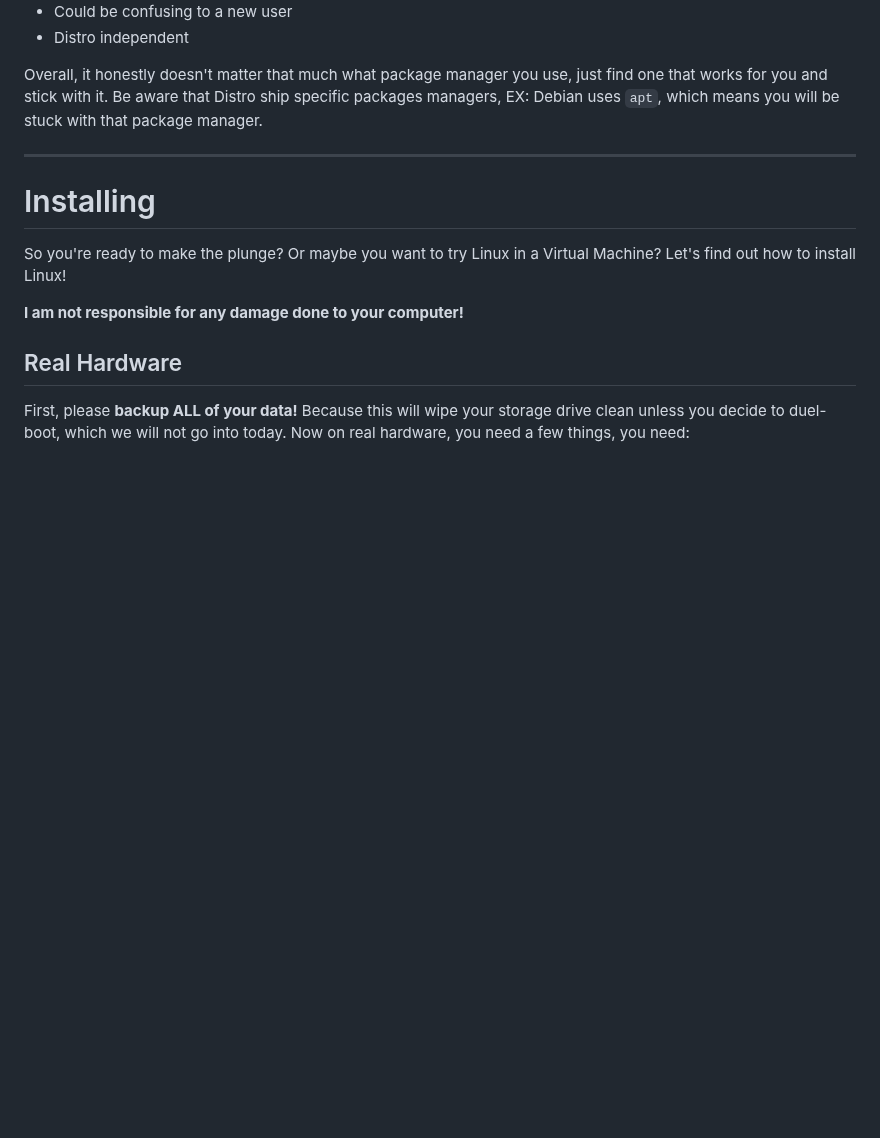
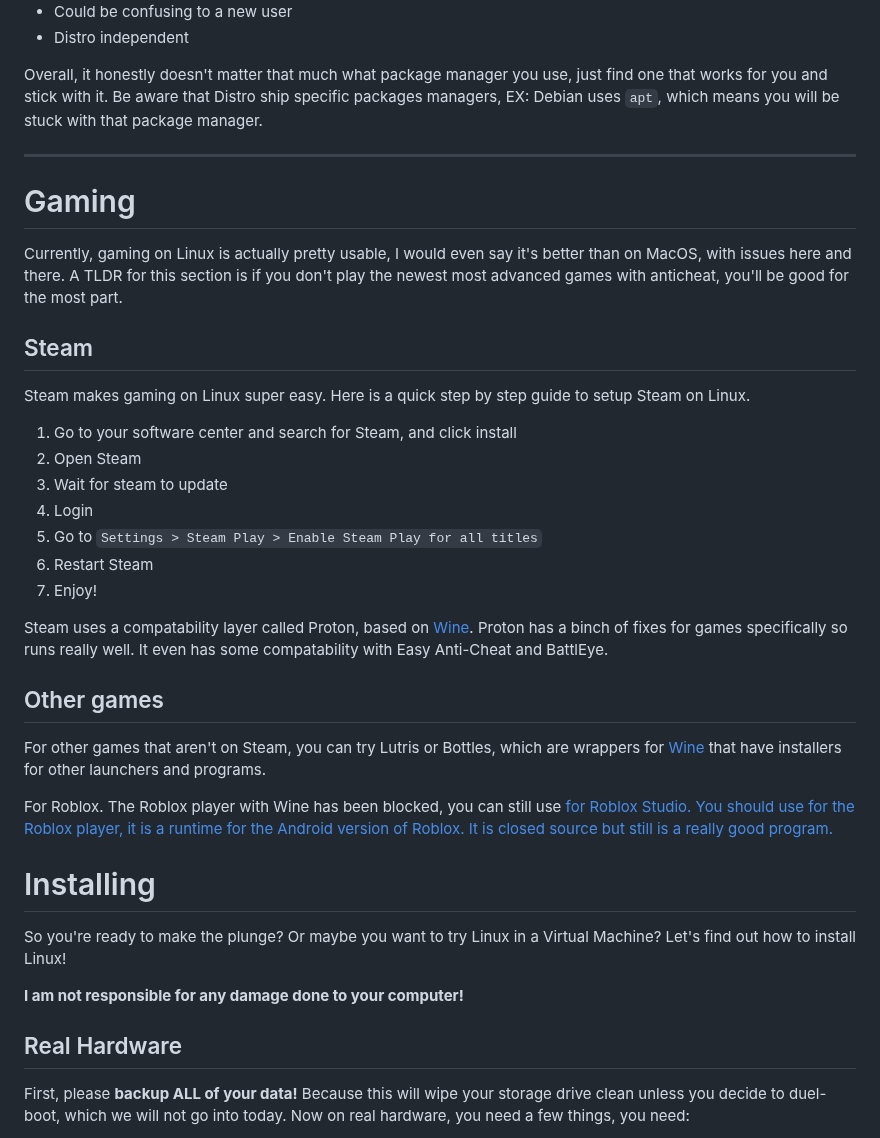
Before and after one commit to 0hStormy/0hStormy.github.io, a Markdown page: assets/markdown/howtolinux.md, the part around the change. GitHub-like rendering; blank space fills up the shorter version.

Commit message:
how to linux update

```diff
--- a/assets/markdown/howtolinux.md
+++ b/assets/markdown/howtolinux.md
@@ -108,6 +108,30 @@ Overall, it honestly doesn't matter that much what package manager you use, just
 
 <hr>
 
+# Gaming
+
+Currently, gaming on Linux is actually pretty usable, I would even say it's better than on MacOS, with issues here and there. A TLDR for this section is if you don't play the newest most advanced games with anticheat, you'll be good for the most part.
+
+## Steam
+
+Steam makes gaming on Linux super easy. Here is a quick step by step guide to setup Steam on Linux.
+
+1. Go to your software center and search for Steam, and click install
+2. Open Steam
+3. Wait for steam to update
+4. Login
+5. Go to `Settings > Steam Play > Enable Steam Play for all titles`
+6. Restart Steam
+7. Enjoy!
+
+Steam uses a compatability layer called Proton, based on <a href="https://www.winehq.org/">Wine</a>. Proton has a binch of fixes for games specifically so runs really well. It even has some compatability with Easy Anti-Cheat and BattlEye.
+
+## Other games
+
+For other games that aren't on Steam, you can try Lutris or Bottles, which are wrappers for <a href="https://www.winehq.org/">Wine</a> that have installers for other launchers and programs.
+
+For Roblox. The Roblox player with Wine has been blocked, you can still use <a href="https://vinegarhq.org/"> for Roblox Studio. You should use <a href="https://sober.vinegarhq.org/"> for the Roblox player, it is a runtime for the Android version of Roblox. It is closed source but still is a really good program.
+
 # Installing
 
 So you're ready to make the plunge? Or maybe you want to try Linux in a Virtual Machine? Let's find out how to install Linux!
```
